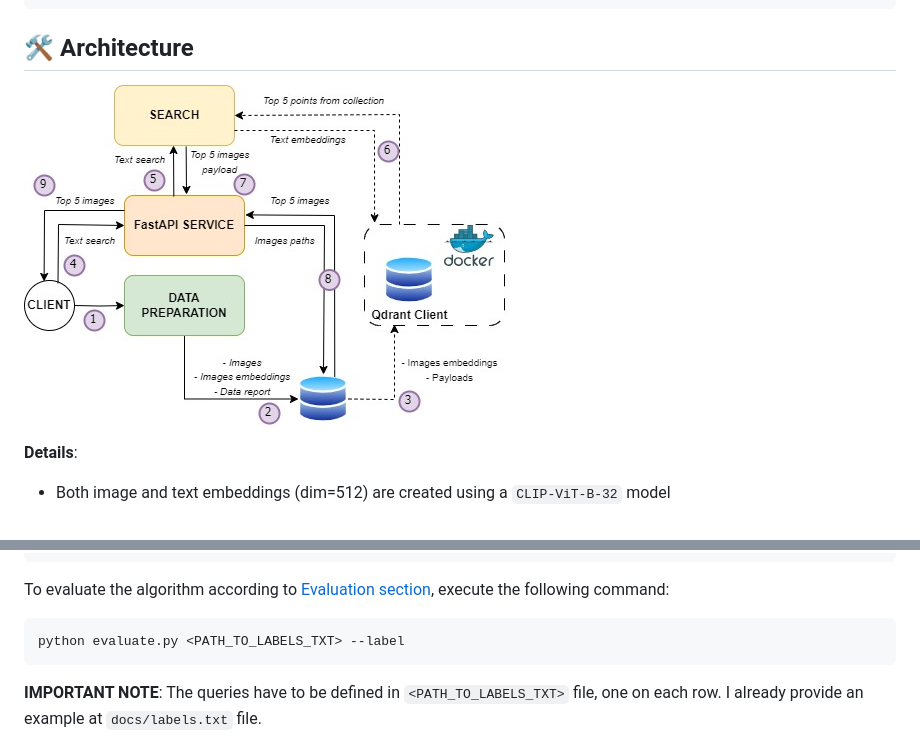
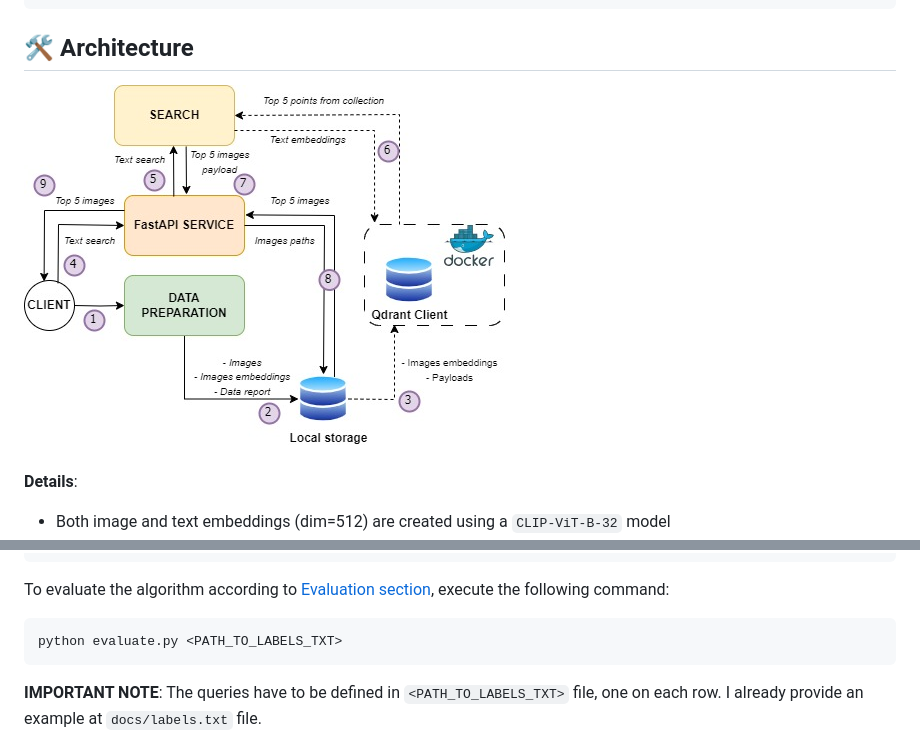
Before and after one commit to MihaiDavid05/Text-to-Image-Search, a Markdown page: README.md, 2 parts joined by grey strips. GitHub-like rendering; pictures changed too: docs/architecture.jpg.

Commit message:
changed architecture

````diff
--- a/README.md
+++ b/README.md
@@ -82,7 +82,7 @@ python service.py
 
 To evaluate the algorithm according to [Evaluation section](#eval), execute the following command:
 ```bash
-python evaluate.py <PATH_TO_LABELS_TXT> --label
+python evaluate.py <PATH_TO_LABELS_TXT>
 ```
 **IMPORTANT NOTE**: The queries have to be defined in `<PATH_TO_LABELS_TXT>` file, one on each row.
 I already provide an example at `docs/labels.txt` file.
````
